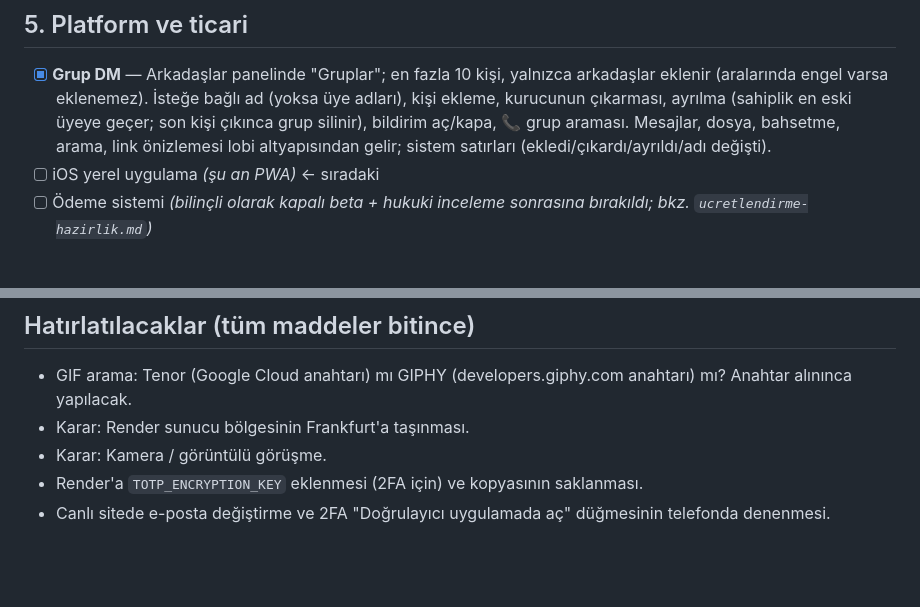
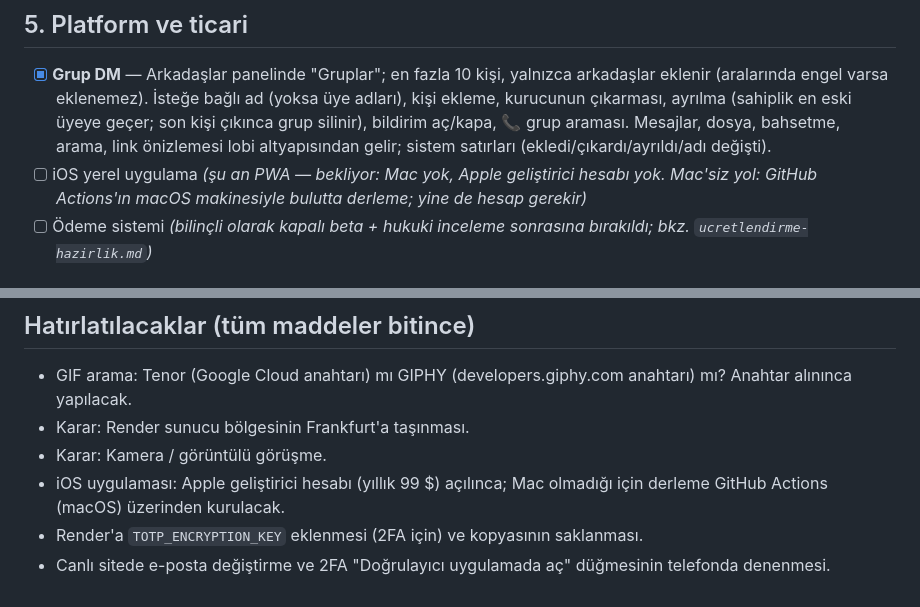
Before and after one commit to schizoro/Sauran, a Markdown page: docs/yol-haritasi.md, 2 parts joined by grey strips. Rendered like a GitHub page; blank space fills up the shorter version.

Commit message:
docs: iOS uygulaması bekleyen kararlara alındı
Co-Authored-By: Claude Opus 5.5 <noreply@anthropic.com>
Claude-Session: https://claude.ai/code/session_01H7EdMGHp8Trg2CwwUQaim9

```diff
--- a/docs/yol-haritasi.md
+++ b/docs/yol-haritasi.md
@@ -30,7 +30,7 @@ Durum: `[ ]` sırada · `[~]` yapılıyor · `[x]` tamamlandı
 
 ## 5. Platform ve ticari
 - [x] **Grup DM** — Arkadaşlar panelinde "Gruplar"; en fazla 10 kişi, yalnızca arkadaşlar eklenir (aralarında engel varsa eklenemez). İsteğe bağlı ad (yoksa üye adları), kişi ekleme, kurucunun çıkarması, ayrılma (sahiplik en eski üyeye geçer; son kişi çıkınca grup silinir), bildirim aç/kapa, 📞 grup araması. Mesajlar, dosya, bahsetme, arama, link önizlemesi lobi altyapısından gelir; sistem satırları (ekledi/çıkardı/ayrıldı/adı değişti).
-- [ ] iOS yerel uygulama *(şu an PWA)* ← sıradaki
+- [ ] iOS yerel uygulama *(şu an PWA — bekliyor: Mac yok, Apple geliştirici hesabı yok. Mac'siz yol: GitHub Actions'ın macOS makinesiyle bulutta derleme; yine de hesap gerekir)*
 - [ ] Ödeme sistemi *(bilinçli olarak kapalı beta + hukuki inceleme sonrasına bırakıldı; bkz. `ucretlendirme-hazirlik.md`)*
 
 ## Tamamlananlar (Ekim 2026)
@@ -48,5 +48,6 @@ Durum: `[ ]` sırada · `[~]` yapılıyor · `[x]` tamamlandı
 - GIF arama: Tenor (Google Cloud anahtarı) mı GIPHY (developers.giphy.com anahtarı) mı? Anahtar alınınca yapılacak.
 - Karar: Render sunucu bölgesinin Frankfurt'a taşınması.
 - Karar: Kamera / görüntülü görüşme.
+- iOS uygulaması: Apple geliştirici hesabı (yıllık 99 $) açılınca; Mac olmadığı için derleme GitHub Actions (macOS) üzerinden kurulacak.
 - Render'a `TOTP_ENCRYPTION_KEY` eklenmesi (2FA için) ve kopyasının saklanması.
 - Canlı sitede e-posta değiştirme ve 2FA "Doğrulayıcı uygulamada aç" düğmesinin telefonda denenmesi.
```
